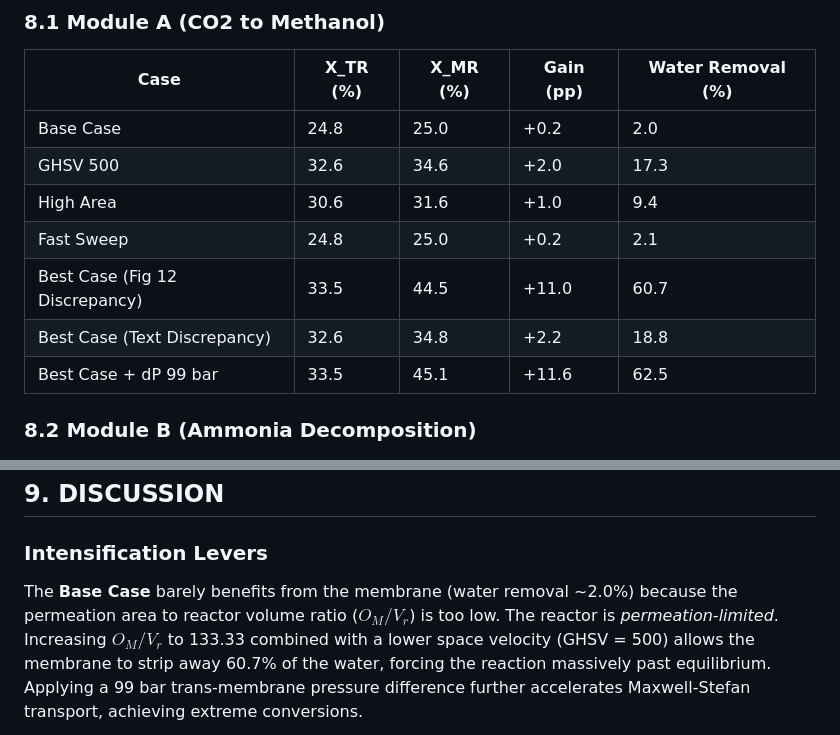
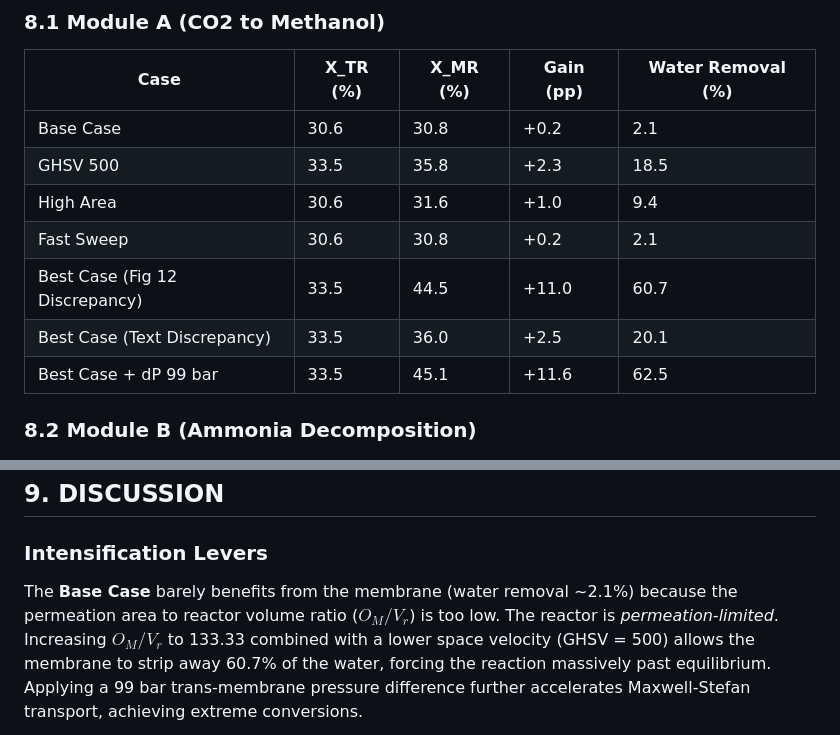
Before and after one commit to shekharsameer2308/exi1, a Markdown page: README.md, 2 parts joined by grey strips. Rendered like a GitHub page.

```diff
--- a/README.md
+++ b/README.md
@@ -46,12 +46,12 @@ The system is modeled as a set of stiff ODEs solved via SciPy's `solve_ivp` util
 ### 8.1 Module A (CO2 to Methanol)
 | Case | X_TR (%) | X_MR (%) | Gain (pp) | Water Removal (%) |
 |------|----------|----------|-----------|-------------------|
-| Base Case | 24.8 | 25.0 | +0.2 | 2.0 |
-| GHSV 500 | 32.6 | 34.6 | +2.0 | 17.3 |
+| Base Case | 30.6 | 30.8 | +0.2 | 2.1 |
+| GHSV 500 | 33.5 | 35.8 | +2.3 | 18.5 |
 | High Area | 30.6 | 31.6 | +1.0 | 9.4 |
-| Fast Sweep | 24.8 | 25.0 | +0.2 | 2.1 |
+| Fast Sweep | 30.6 | 30.8 | +0.2 | 2.1 |
 | Best Case (Fig 12 Discrepancy) | 33.5 | 44.5 | +11.0 | 60.7 |
-| Best Case (Text Discrepancy) | 32.6 | 34.8 | +2.2 | 18.8 |
+| Best Case (Text Discrepancy) | 33.5 | 36.0 | +2.5 | 20.1 |
 | Best Case + dP 99 bar | 33.5 | 45.1 | +11.6 | 62.5 |
 
 
@@ -64,7 +64,7 @@ The system is modeled as a set of stiff ODEs solved via SciPy's `solve_ivp` util
 
 ## 9. DISCUSSION
 ### Intensification Levers
-The **Base Case** barely benefits from the membrane (water removal ~2.0%) because the permeation area to reactor volume ratio ($O_M/V_r$) is too low. The reactor is *permeation-limited*.
+The **Base Case** barely benefits from the membrane (water removal ~2.1%) because the permeation area to reactor volume ratio ($O_M/V_r$) is too low. The reactor is *permeation-limited*.
 Increasing $O_M/V_r$ to 133.33 combined with a lower space velocity (GHSV = 500) allows the membrane to strip away 60.7% of the water, forcing the reaction massively past equilibrium. Applying a 99 bar trans-membrane pressure difference further accelerates Maxwell-Stefan transport, achieving extreme conversions.
 
 ### System Level Trade-offs
```
Also changed, not shown: RESULTS.md (+42 -28 lines), results/figures/09_membrane_area_map.png, 4 other files.
